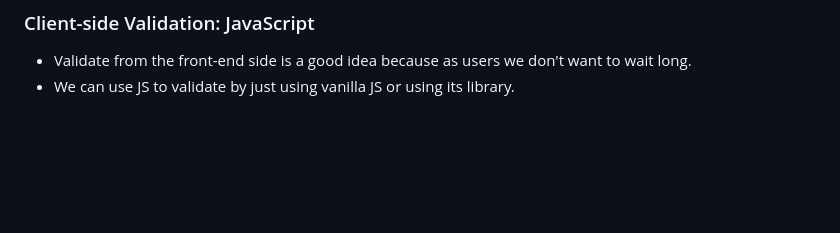
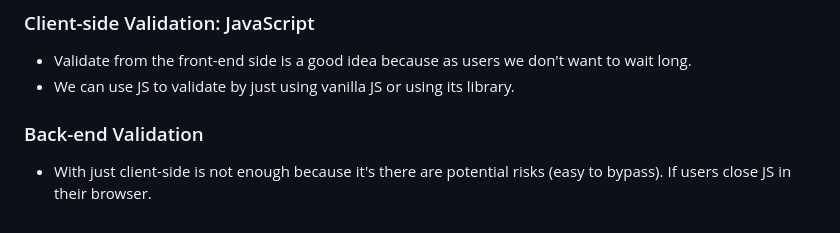
Before and after one commit to Punvireakroth/Web-Development-Progress, a Markdown page: interactive_website/README.md, the part around the change. Rendered like a GitHub page; blank space fills up the shorter version.

Commit message:
update note

```diff
--- a/interactive_website/README.md
+++ b/interactive_website/README.md
@@ -272,3 +272,7 @@ We can use common sense to predict it action by its name.
 
 - Validate from the front-end side is a good idea because as users we don't want to wait long.
 - We can use JS to validate by just using vanilla JS or using its library.
+
+### Back-end Validation
+
+- With just client-side is not enough because it's there are potential risks (easy to bypass). If users close JS in their browser.
```
